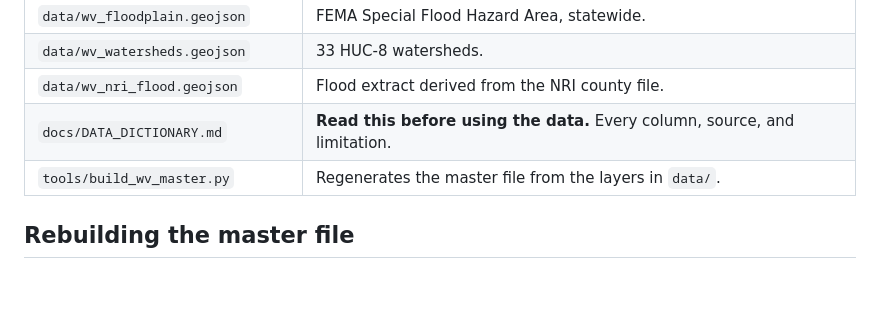
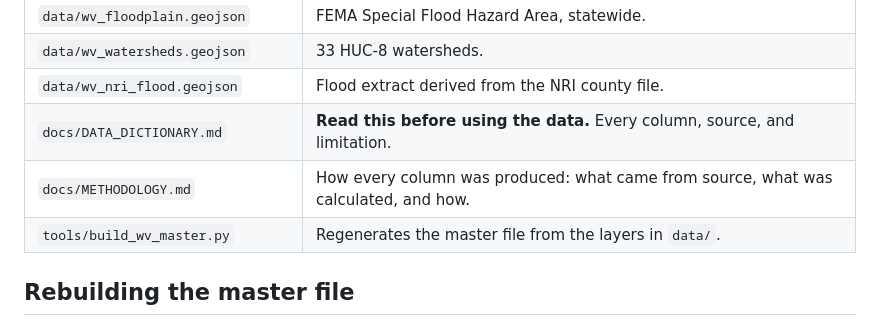
Before and after one commit to judy-huynh/atlas-west-virginia, a Markdown page: README.md, the part around the change. GitHub-like rendering; blank space fills up the shorter version.

```diff
--- a/README.md
+++ b/README.md
@@ -24,6 +24,7 @@ Open **`index.html`** in a browser for a sortable, filterable view of all 55 cou
 | `data/wv_watersheds.geojson` | 33 HUC-8 watersheds. |
 | `data/wv_nri_flood.geojson` | Flood extract derived from the NRI county file. |
 | `docs/DATA_DICTIONARY.md` | **Read this before using the data.** Every column, source, and limitation. |
+| `docs/METHODOLOGY.md` | How every column was produced: what came from source, what was calculated, and how. |
 | `tools/build_wv_master.py` | Regenerates the master file from the layers in `data/`. |
 
 ## Rebuilding the master file
```
Also changed, not shown: docs/METHODOLOGY.md (added, +142 -0 lines).
